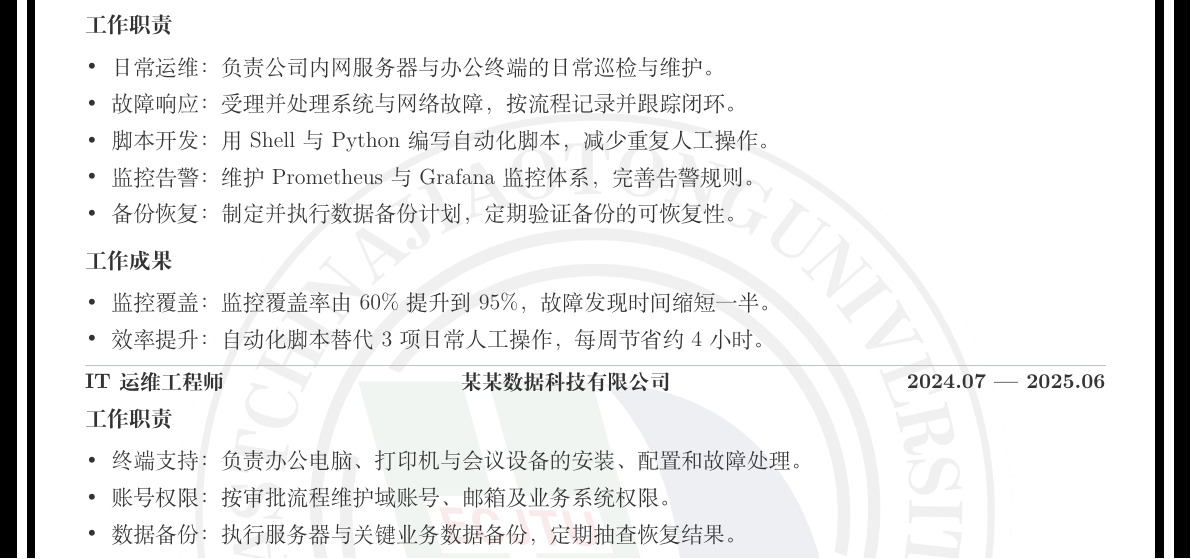
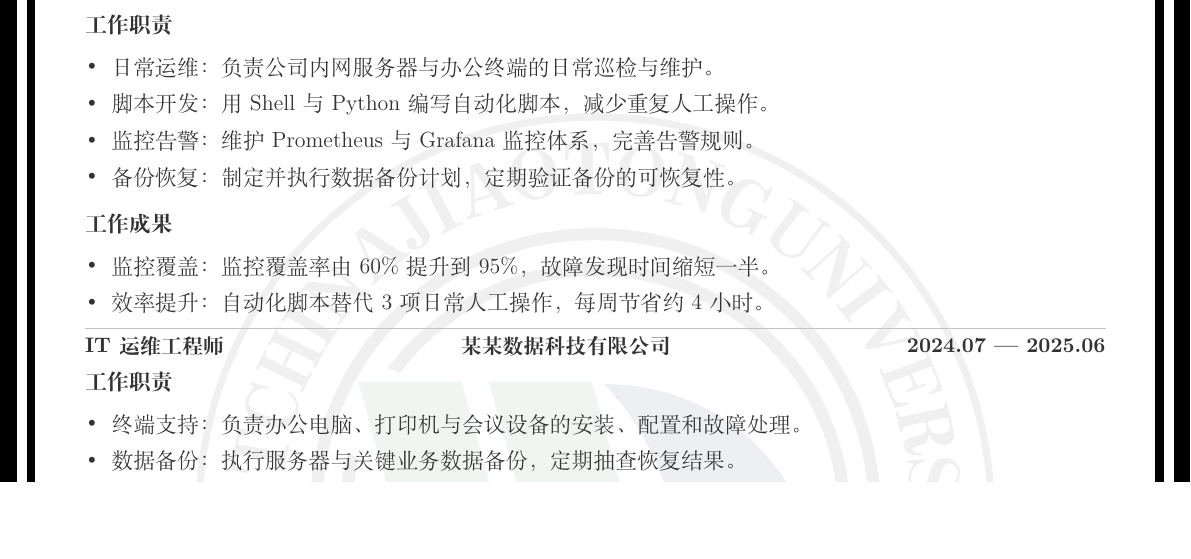
Before and after one commit to tellcts/resumes-CV, a LaTeX CV (src/templates/tzcan/main.tex): part of page 2 of 3 before the commit and part of page 2 of 2 after it, cut so that both start at the same text, the shorter picture padded with empty space. Compiled offline with XeLaTeX; a LaTeX package or settings file that is missing is left out.

```diff
--- a/src/templates/tzcan/main.tex
+++ b/src/templates/tzcan/main.tex
@@ -132,7 +132,6 @@
   date     = {2026.10 --- 2027.06},
   duty = {
   \item 日常运维： 负责公司内网服务器与办公终端的日常巡检与维护。
-  \item 故障响应： 受理并处理系统与网络故障，按流程记录并跟踪闭环。
   \item 脚本开发： 用 Shell 与 Python 编写自动化脚本，减少重复人工操作。
   \item 监控告警： 维护 Prometheus 与 Grafana 监控体系，完善告警规则。
   \item 备份恢复： 制定并执行数据备份计划，定期验证备份的可恢复性。
@@ -149,7 +148,6 @@
   date     = {2024.07 --- 2025.06},
   duty = {
   \item 终端支持： 负责办公电脑、打印机与会议设备的安装、配置和故障处理。
-  \item 账号权限： 按审批流程维护域账号、邮箱及业务系统权限。
   \item 数据备份： 执行服务器与关键业务数据备份，定期抽查恢复结果。
   \item 资产管理： 维护设备台账与领用记录，定期盘点办公资产。
   },
```
Also changed, not shown: README.md, previews/template-tzcan/tzcan-1.jpg, previews/template-tzcan/tzcan-2.jpg, src/templates/tzcan/main.tex (2 more changed lines).
